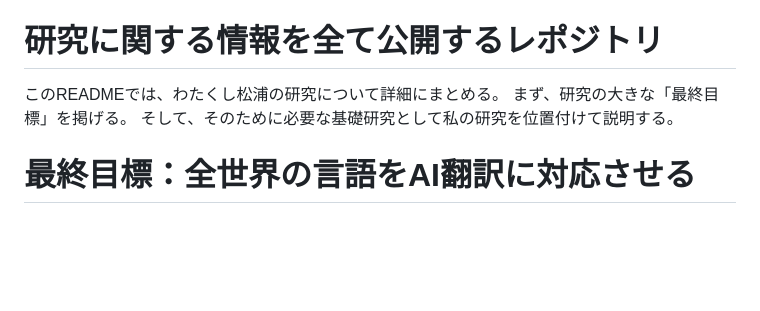
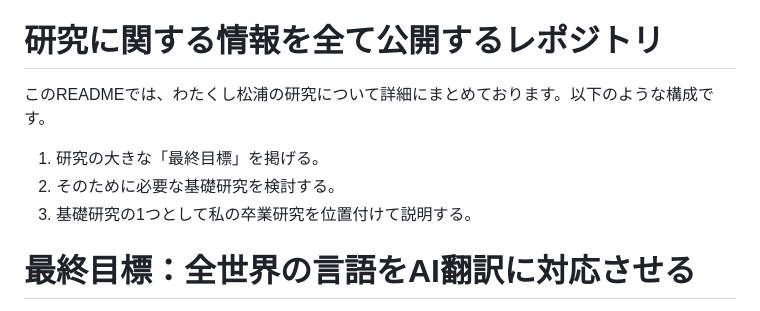
Before and after one commit to yunaimatsu/research, a Markdown page: README.md, the part around the change. Rendered like a GitHub page; blank space fills up the shorter version.

```diff
--- a/README.md
+++ b/README.md
@@ -1,8 +1,9 @@
 > 日本語
 # 研究に関する情報を全て公開するレポジトリ
-このREADMEでは、わたくし松浦の研究について詳細にまとめる。
-まず、研究の大きな「最終目標」を掲げる。
-そして、そのために必要な基礎研究として私の研究を位置付けて説明する。
+このREADMEでは、わたくし松浦の研究について詳細にまとめております。以下のような構成です。
+1. 研究の大きな「最終目標」を掲げる。
+2. そのために必要な基礎研究を検討する。
+3. 基礎研究の1つとして私の卒業研究を位置付けて説明する。
 
 # 最終目標：全世界の言語をAI翻訳に対応させる
 1. 世界中の「言語」を記述する。
```
